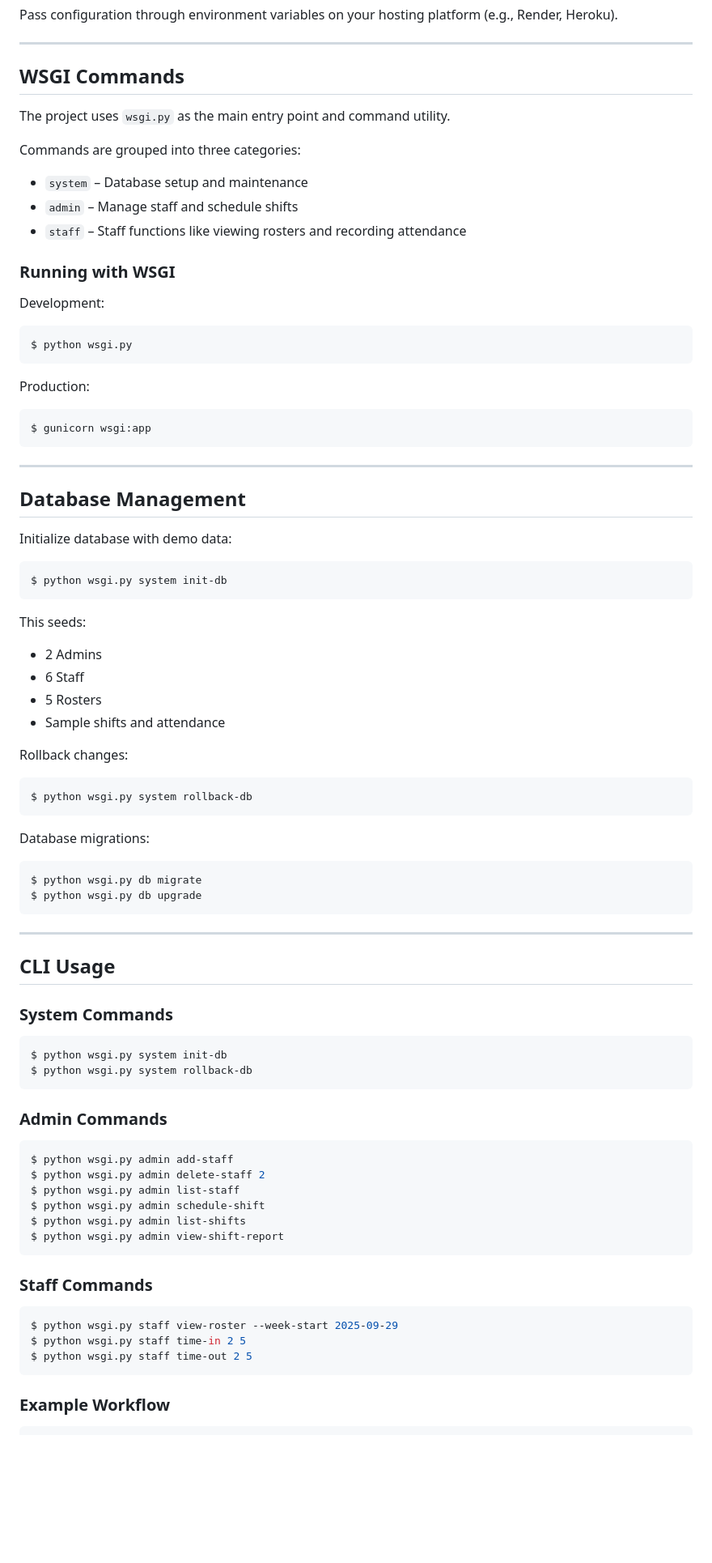
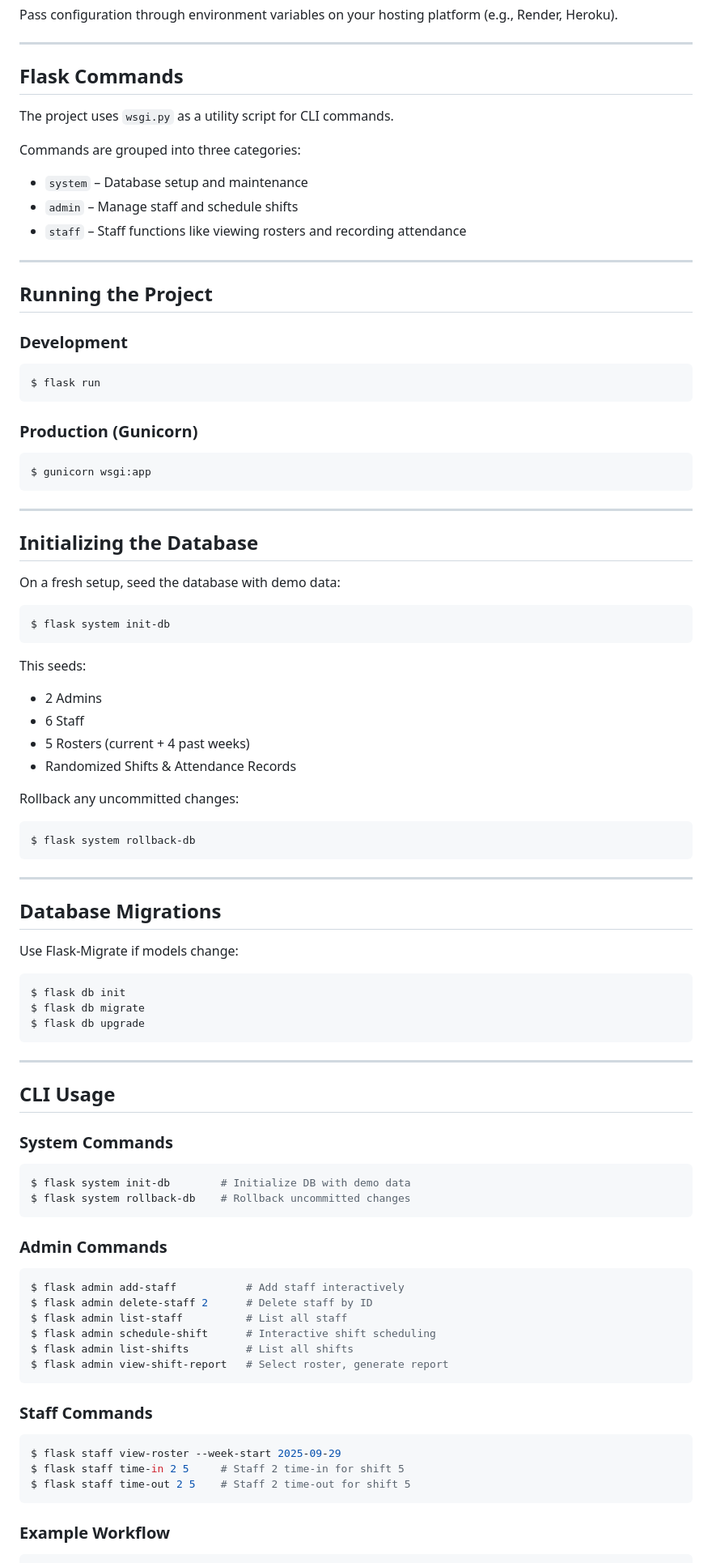
Before and after one commit to SUICIDESQUAD4/Best-Rostering-App-, a Markdown page: readme.md, the part around the change printed below. Shown: that part at 81% size. Rendered like a GitHub page; blank space fills up the shorter version.

Commit message:
Revise README for CLI and database management
Updated CLI commands and configuration details for clarity.

````diff
--- a/readme.md
+++ b/readme.md
@@ -46,52 +46,64 @@ Pass configuration through environment variables on your hosting platform (e.g.,
 
 ---
 
-## WSGI Commands
+## Flask Commands
 
-The project uses `wsgi.py` as the main entry point and command utility.
+The project uses `wsgi.py` as a utility script for CLI commands.
 
 Commands are grouped into three categories:
 * `system` – Database setup and maintenance
 * `admin` – Manage staff and schedule shifts
 * `staff` – Staff functions like viewing rosters and recording attendance
 
-### Running with WSGI
+---
 
-Development:
+## Running the Project
+
+### Development
+
 ```bash
-$ python wsgi.py
+$ flask run
 ```
 
-Production:
+### Production (Gunicorn)
+
 ```bash
 $ gunicorn wsgi:app
 ```
 
 ---
 
-## Database Management
+## Initializing the Database
 
-Initialize database with demo data:
+On a fresh setup, seed the database with demo data:
 
 ```bash
-$ python wsgi.py system init-db
+$ flask system init-db
 ```
 
 This seeds:
+
 * 2 Admins
 * 6 Staff
-* 5 Rosters
-* Sample shifts and attendance
+* 5 Rosters (current + 4 past weeks)
+* Randomized Shifts & Attendance Records
 
-Rollback changes:
+Rollback any uncommitted changes:
+
 ```bash
-$ python wsgi.py system rollback-db
+$ flask system rollback-db
 ```
 
-Database migrations:
+---
+
+## Database Migrations
+
+Use Flask-Migrate if models change:
+
 ```bash
-$ python wsgi.py db migrate
-$ python wsgi.py db upgrade
+$ flask db init
+$ flask db migrate
+$ flask db upgrade
 ```
 
 ---
@@ -99,27 +111,31 @@ $ python wsgi.py db upgrade
 ## CLI Usage
 
 ### System Commands
+
 ```bash
-$ python wsgi.py system init-db
-$ python wsgi.py system rollback-db
+$ flask system init-db        # Initialize DB with demo data
+$ flask system rollback-db    # Rollback uncommitted changes
 ```
 
 ### Admin Commands
+
 ```bash
-$ python wsgi.py admin add-staff
-$ python wsgi.py admin delete-staff 2
-$ python wsgi.py admin list-staff
-$ python wsgi.py admin schedule-shift
-$ python wsgi.py admin list-shifts
-$ python wsgi.py admin view-shift-report
+$ flask admin add-staff           # Add staff interactively
+$ flask admin delete-staff 2      # Delete staff by ID
+$ flask admin list-staff          # List all staff
+$ flask admin schedule-shift      # Interactive shift scheduling
+$ flask admin list-shifts         # List all shifts
+$ flask admin view-shift-report   # Select roster, generate report
 ```
 
 ### Staff Commands
+
 ```bash
-$ python wsgi.py staff view-roster --week-start 2025-09-29
-$ python wsgi.py staff time-in 2 5
-$ python wsgi.py staff time-out 2 5
+$ flask staff view-roster --week-start 2025-09-29
+$ flask staff time-in 2 5     # Staff 2 time-in for shift 5
+$ flask staff time-out 2 5    # Staff 2 time-out for shift 5
 ```
 
 ### Example Workflow
+
 ```bash
````
Also changed, not shown: other parts of readme.md (+29 -13 lines).
